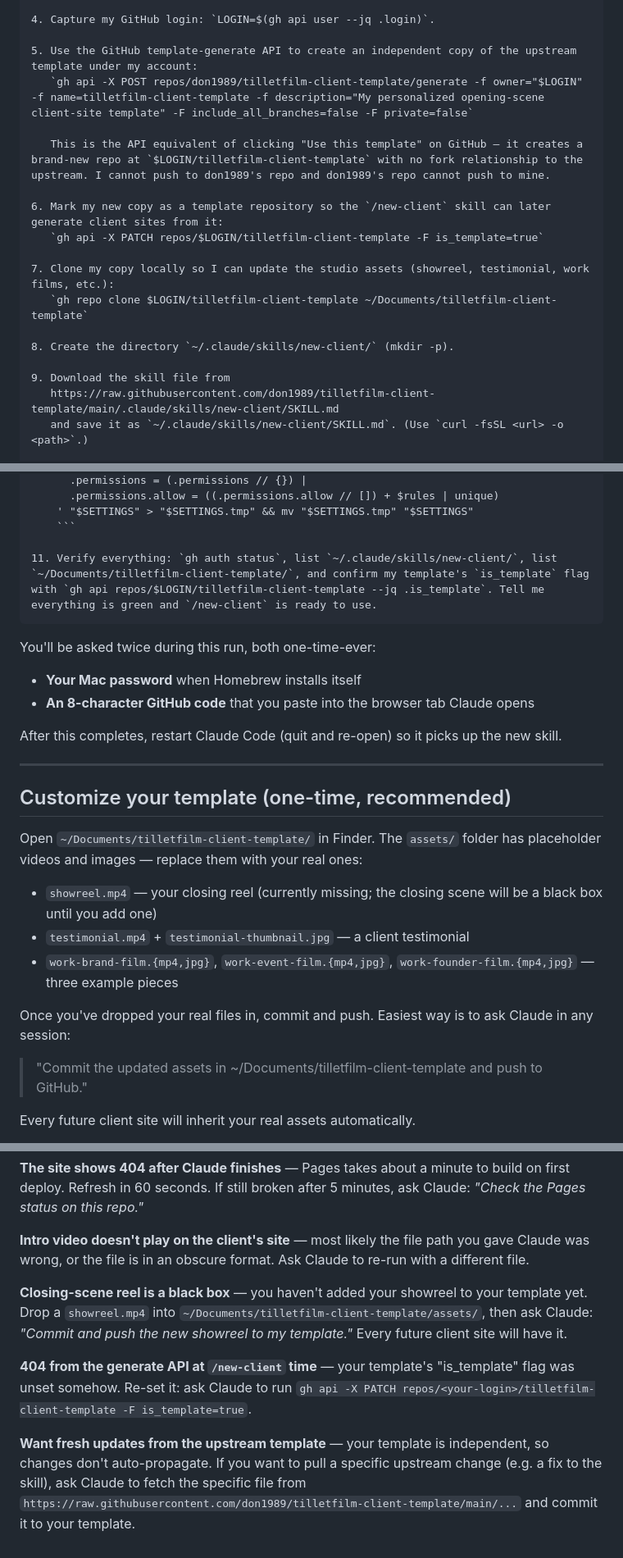
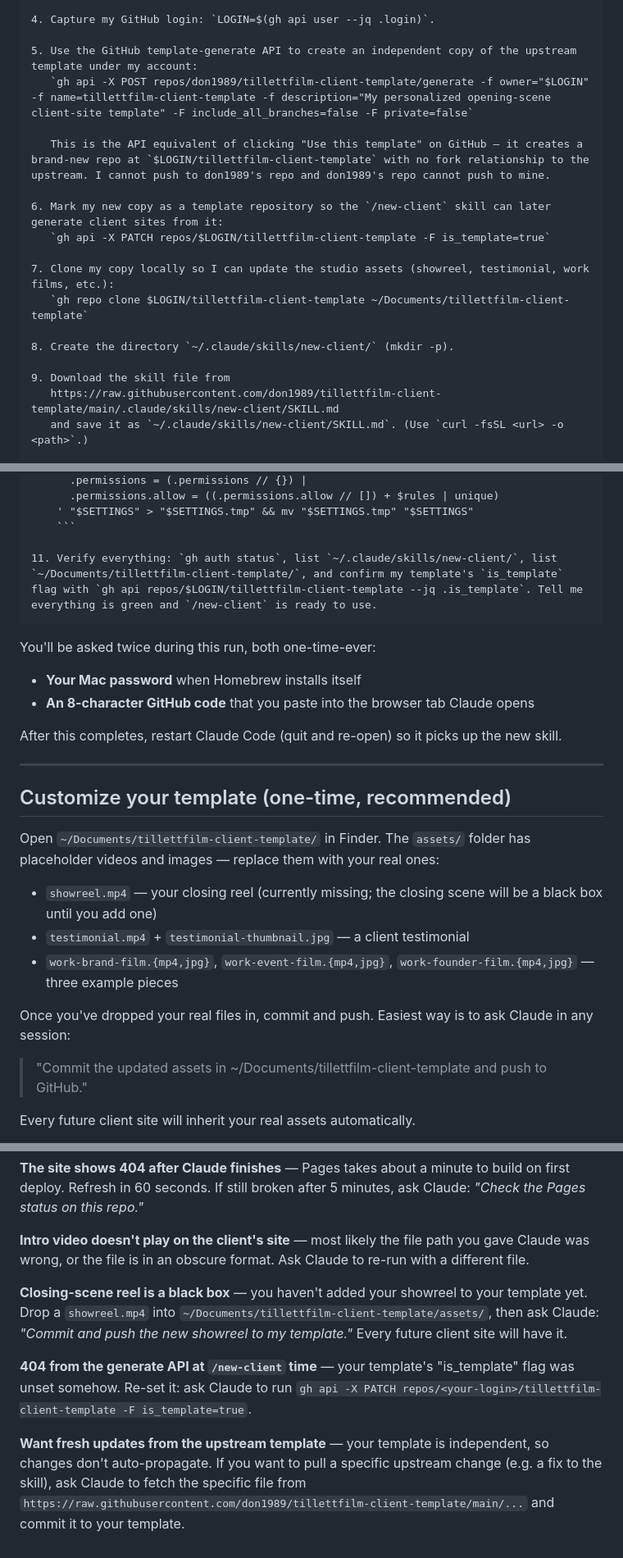
Before and after one commit to don1989/tilletfilm-client-template, a Markdown page: SETUP.md, 3 parts joined by grey strips. Shown at 82% size. Rendered like a GitHub page.

Commit message:
Fix spelling: tilletfilm -> tillettfilm across template
Corrects the misspelled repo/template name (one 't' before 'film') to the
correct 'tillettfilm' spelling in SETUP.md, index.html, and the new-client
skill. Already-correct occurrences (Tillett Film, charlie@tillettfilm.com,
tillettfilm.com) are unchanged.

`````diff
--- a/SETUP.md
+++ b/SETUP.md
@@ -22,20 +22,20 @@ Install the Tillett Film client-site maker for me. You should:
 4. Capture my GitHub login: `LOGIN=$(gh api user --jq .login)`.
 
 5. Use the GitHub template-generate API to create an independent copy of the upstream template under my account:
-   `gh api -X POST repos/don1989/tilletfilm-client-template/generate -f owner="$LOGIN" -f name=tilletfilm-client-template -f description="My personalized opening-scene client-site template" -F include_all_branches=false -F private=false`
+   `gh api -X POST repos/don1989/tillettfilm-client-template/generate -f owner="$LOGIN" -f name=tillettfilm-client-template -f description="My personalized opening-scene client-site template" -F include_all_branches=false -F private=false`
 
-   This is the API equivalent of clicking "Use this template" on GitHub — it creates a brand-new repo at `$LOGIN/tilletfilm-client-template` with no fork relationship to the upstream. I cannot push to don1989's repo and don1989's repo cannot push to mine.
+   This is the API equivalent of clicking "Use this template" on GitHub — it creates a brand-new repo at `$LOGIN/tillettfilm-client-template` with no fork relationship to the upstream. I cannot push to don1989's repo and don1989's repo cannot push to mine.
 
 6. Mark my new copy as a template repository so the `/new-client` skill can later generate client sites from it:
-   `gh api -X PATCH repos/$LOGIN/tilletfilm-client-template -F is_template=true`
+   `gh api -X PATCH repos/$LOGIN/tillettfilm-client-template -F is_template=true`
 
 7. Clone my copy locally so I can update the studio assets (showreel, testimonial, work films, etc.):
-   `gh repo clone $LOGIN/tilletfilm-client-template ~/Documents/tilletfilm-client-template`
+   `gh repo clone $LOGIN/tillettfilm-client-template ~/Documents/tillettfilm-client-template`
 
 8. Create the directory `~/.claude/skills/new-client/` (mkdir -p).
 
 9. Download the skill file from
-   https://raw.githubusercontent.com/don1989/tilletfilm-client-template/main/.claude/skills/new-client/SKILL.md
+   https://raw.githubusercontent.com/don1989/tillettfilm-client-template/main/.claude/skills/new-client/SKILL.md
    and save it as `~/.claude/skills/new-client/SKILL.md`. (Use `curl -fsSL <url> -o <path>`.)
 
 10. Pre-approve the Bash commands the skill will need so I don't have to click Allow on every run. Use this exact `jq` invocation — do NOT use Python or any other JSON library — it preserves any existing rules and dedupes:
@@ -51,7 +51,7 @@ Install the Tillett Film client-site maker for me. You should:
     ' "$SETTINGS" > "$SETTINGS.tmp" && mv "$SETTINGS.tmp" "$SETTINGS"
     ```
 
-11. Verify everything: `gh auth status`, list `~/.claude/skills/new-client/`, list `~/Documents/tilletfilm-client-template/`, and confirm my template's `is_template` flag with `gh api repos/$LOGIN/tilletfilm-client-template --jq .is_template`. Tell me everything is green and `/new-client` is ready to use.
+11. Verify everything: `gh auth status`, list `~/.claude/skills/new-client/`, list `~/Documents/tillettfilm-client-template/`, and confirm my template's `is_template` flag with `gh api repos/$LOGIN/tillettfilm-client-template --jq .is_template`. Tell me everything is green and `/new-client` is ready to use.
 ````
 
 You'll be asked twice during this run, both one-time-ever:
@@ -64,7 +64,7 @@ After this completes, restart Claude Code (quit and re-open) so it picks up the
 
 ## Customize your template (one-time, recommended)
 
-Open `~/Documents/tilletfilm-client-template/` in Finder. The `assets/` folder has placeholder videos and images — replace them with your real ones:
+Open `~/Documents/tillettfilm-client-template/` in Finder. The `assets/` folder has placeholder videos and images — replace them with your real ones:
 
 - `showreel.mp4` — your closing reel (currently missing; the closing scene will be a black box until you add one)
 - `testimonial.mp4` + `testimonial-thumbnail.jpg` — a client testimonial
@@ -72,7 +72,7 @@ Open `~/Documents/tilletfilm-client-template/` in Finder. The `assets/` folder h
 
 Once you've dropped your real files in, commit and push. Easiest way is to ask Claude in any session:
 
-> "Commit the updated assets in ~/Documents/tilletfilm-client-template and push to GitHub."
+> "Commit the updated assets in ~/Documents/tillettfilm-client-template and push to GitHub."
 
 Every future client site will inherit your real assets automatically.
 
@@ -132,8 +132,8 @@ If you ever want to update studio assets, edit them in your local template, comm
 
 **Intro video doesn't play on the client's site** — most likely the file path you gave Claude was wrong, or the file is in an obscure format. Ask Claude to re-run with a different file.
 
-**Closing-scene reel is a black box** — you haven't added your showreel to your template yet. Drop a `showreel.mp4` into `~/Documents/tilletfilm-client-template/assets/`, then ask Claude: *"Commit and push the new showreel to my template."* Every future client site will have it.
+**Closing-scene reel is a black box** — you haven't added your showreel to your template yet. Drop a `showreel.mp4` into `~/Documents/tillettfilm-client-template/assets/`, then ask Claude: *"Commit and push the new showreel to my template."* Every future client site will have it.
 
-**404 from the generate API at `/new-client` time** — your template's "is_template" flag was unset somehow. Re-set it: ask Claude to run `gh api -X PATCH repos/<your-login>/tilletfilm-client-template -F is_template=true`.
+**404 from the generate API at `/new-client` time** — your template's "is_template" flag was unset somehow. Re-set it: ask Claude to run `gh api -X PATCH repos/<your-login>/tillettfilm-client-template -F is_template=true`.
 
-**Want fresh updates from the upstream template** — your template is independent, so changes don't auto-propagate. If you want to pull a specific upstream change (e.g. a fix to the skill), ask Claude to fetch the specific file from `https://raw.githubusercontent.com/don1989/tilletfilm-client-template/main/...` and commit it to your template.
+**Want fresh updates from the upstream template** — your template is independent, so changes don't auto-propagate. If you want to pull a specific upstream change (e.g. a fix to the skill), ask Claude to fetch the specific file from `https://raw.githubusercontent.com/don1989/tillettfilm-client-template/main/...` and commit it to your template.
`````
Also changed, not shown: other parts of SETUP.md (+2 -2 lines), 1 other file.
